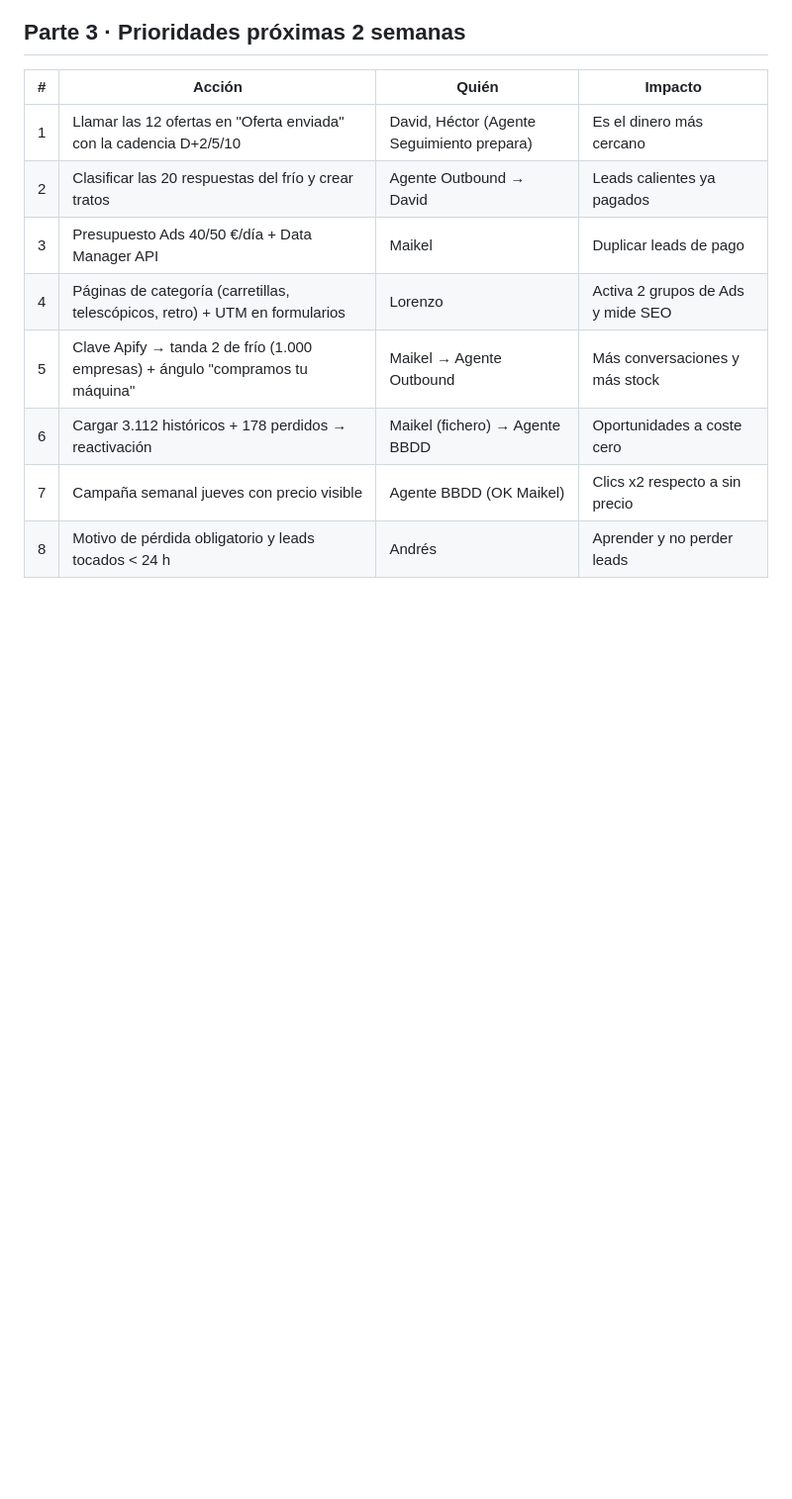
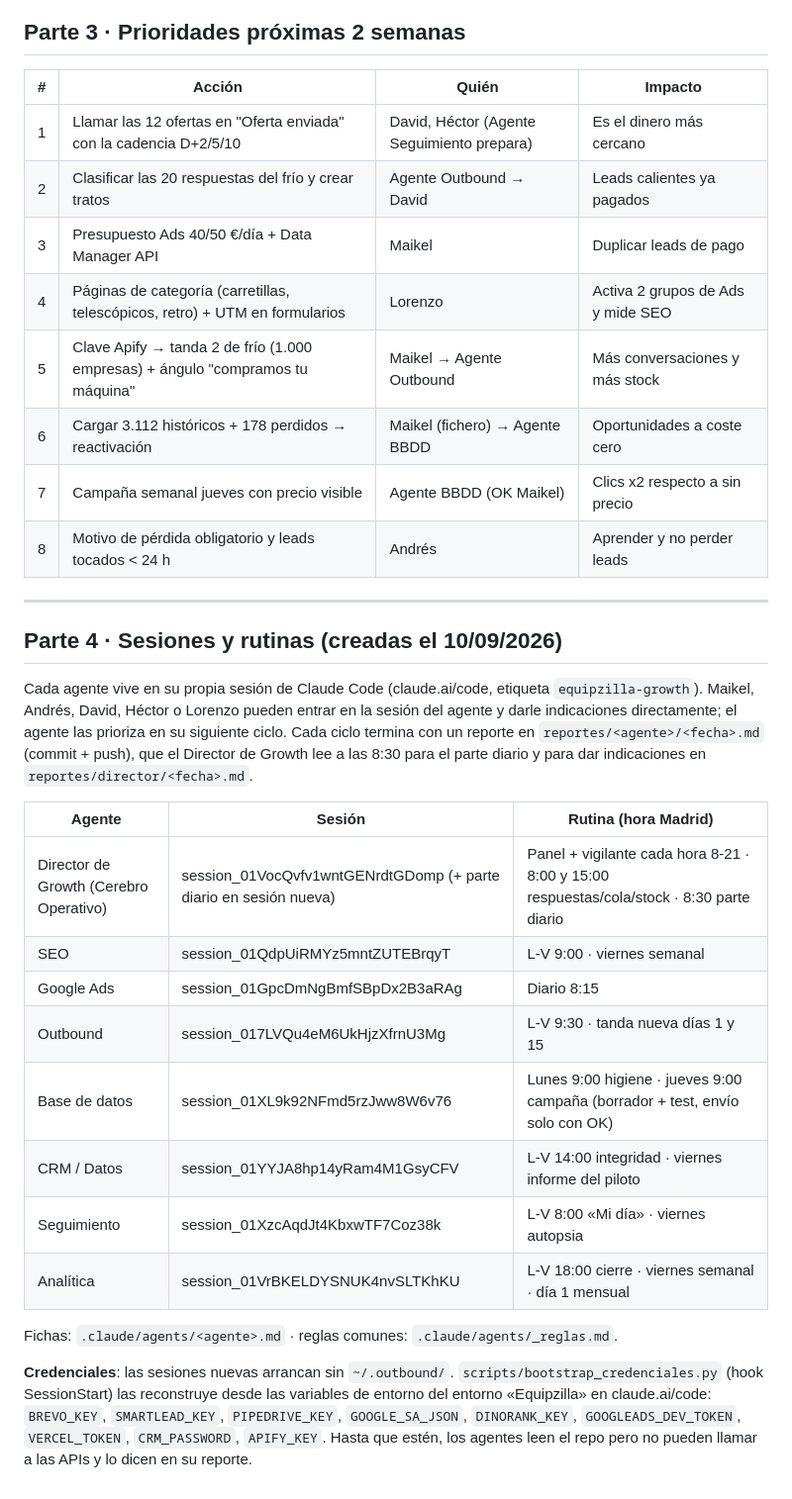
Before and after one commit to maikel-stack/equipzilla, a Markdown page: docs/EQUIPO-GROWTH-AGENTES.md, the part around the change. Shown at 99% size. Rendered like a GitHub page; blank space fills up the shorter version.

Commit message:
Equipo de growth: registro de sesiones y rutinas de los agentes
Co-Authored-By: Claude Fable 5.1 <noreply@anthropic.com>
Claude-Session: https://claude.ai/code/session_01VocQvfv1wntGENrdtGDomp

```diff
--- a/docs/EQUIPO-GROWTH-AGENTES.md
+++ b/docs/EQUIPO-GROWTH-AGENTES.md
@@ -152,3 +152,24 @@ Cada agente es una rutina programada con su script en el repositorio `equipzilla
 | 6 | Cargar 3.112 históricos + 178 perdidos → reactivación | Maikel (fichero) → Agente BBDD | Oportunidades a coste cero |
 | 7 | Campaña semanal jueves con precio visible | Agente BBDD (OK Maikel) | Clics x2 respecto a sin precio |
 | 8 | Motivo de pérdida obligatorio y leads tocados < 24 h | Andrés | Aprender y no perder leads |
+
+---
+
+## Parte 4 · Sesiones y rutinas (creadas el 10/09/2026)
+
+Cada agente vive en su propia sesión de Claude Code (claude.ai/code, etiqueta `equipzilla-growth`). Maikel, Andrés, David, Héctor o Lorenzo pueden entrar en la sesión del agente y darle indicaciones directamente; el agente las prioriza en su siguiente ciclo. Cada ciclo termina con un reporte en `reportes/<agente>/<fecha>.md` (commit + push), que el Director de Growth lee a las 8:30 para el parte diario y para dar indicaciones en `reportes/director/<fecha>.md`.
+
+| Agente | Sesión | Rutina (hora Madrid) |
+|---|---|---|
+| Director de Growth (Cerebro Operativo) | session_01VocQvfv1wntGENrdtGDomp (+ parte diario en sesión nueva) | Panel + vigilante cada hora 8-21 · 8:00 y 15:00 respuestas/cola/stock · 8:30 parte diario |
+| SEO | session_01QdpUiRMYz5mntZUTEBrqyT | L-V 9:00 · viernes semanal |
+| Google Ads | session_01GpcDmNgBmfSBpDx2B3aRAg | Diario 8:15 |
+| Outbound | session_017LVQu4eM6UkHjzXfrnU3Mg | L-V 9:30 · tanda nueva días 1 y 15 |
+| Base de datos | session_01XL9k92NFmd5rzJww8W6v76 | Lunes 9:00 higiene · jueves 9:00 campaña (borrador + test, envío solo con OK) |
+| CRM / Datos | session_01YYJA8hp14yRam4M1GsyCFV | L-V 14:00 integridad · viernes informe del piloto |
+| Seguimiento | session_01XzcAqdJt4KbxwTF7Coz38k | L-V 8:00 «Mi día» · viernes autopsia |
+| Analítica | session_01VrBKELDYSNUK4nvSLTKhKU | L-V 18:00 cierre · viernes semanal · día 1 mensual |
+
+Fichas: `.claude/agents/<agente>.md` · reglas comunes: `.claude/agents/_reglas.md`.
+
+**Credenciales**: las sesiones nuevas arrancan sin `~/.outbound/`. `scripts/bootstrap_credenciales.py` (hook SessionStart) las reconstruye desde las variables de entorno del entorno «Equipzilla» en claude.ai/code: `BREVO_KEY`, `SMARTLEAD_KEY`, `PIPEDRIVE_KEY`, `GOOGLE_SA_JSON`, `DINORANK_KEY`, `GOOGLEADS_DEV_TOKEN`, `VERCEL_TOKEN`, `CRM_PASSWORD`, `APIFY_KEY`. Hasta que estén, los agentes leen el repo pero no pueden llamar a las APIs y lo dicen en su reporte.
```
